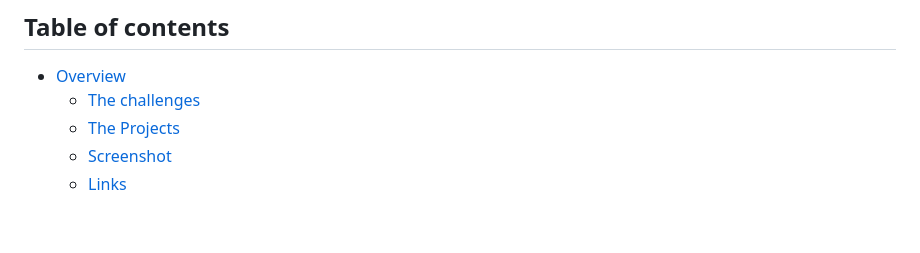
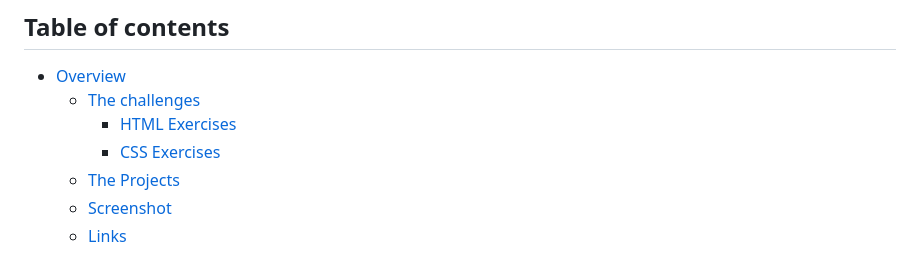
Before and after one commit to SlimBloodworth/Udemy-Web-Dev-Bootcamp-2023, a Markdown page: README.md, the part around the change printed below. GitHub-like rendering; blank space fills up the shorter version.

```diff
--- a/README.md
+++ b/README.md
@@ -2,6 +2,8 @@
 
 - [Overview](#overview)
   - [The challenges](#the-challenges)
+    - [HTML Exercises](#html-exercises)
+    - [CSS Exercises](#css-exercises)
   - [The Projects](#the-projects)
   - [Screenshot](#screenshot)
   - [Links](#links)
```
Also changed, not shown: other parts of README.md (+9 -9 lines).
